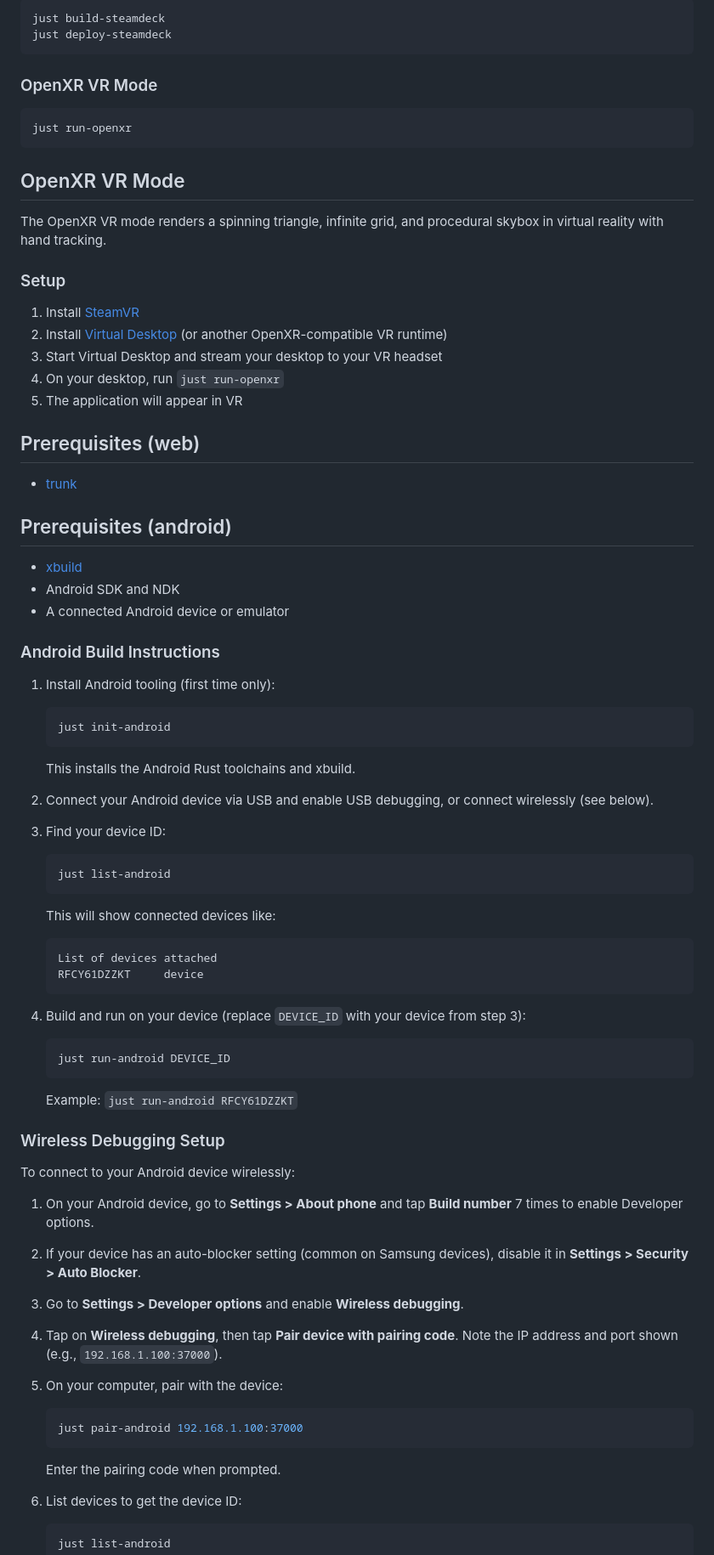
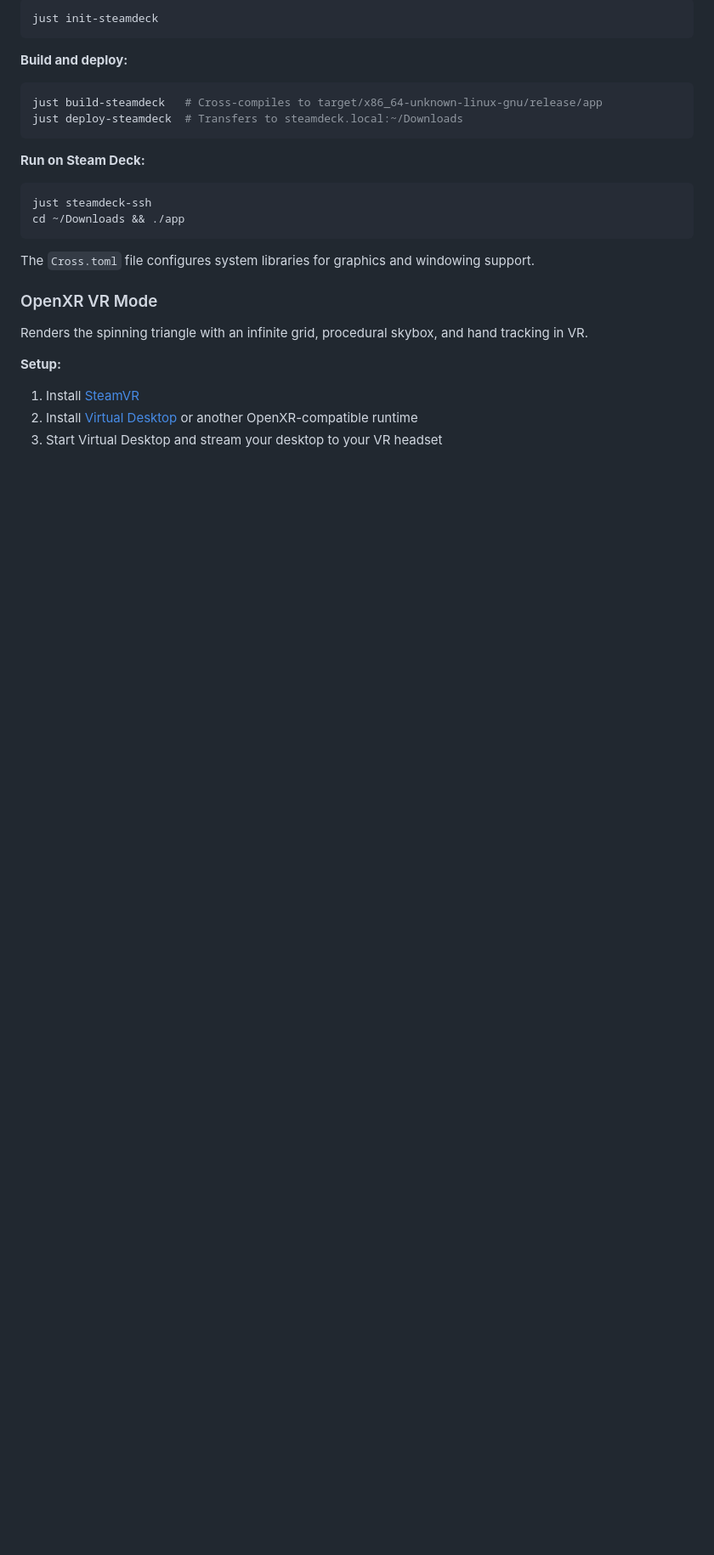
Before and after one commit to matthewjberger/wgpu-example, a Markdown page: README.md, the part around the change printed below. Shown: that part at 85% size. Drawn GitHub-style; blank space fills up the shorter version.

````diff
--- a/README.md
+++ b/README.md
@@ -48,82 +88,26 @@ just run-android DEVICE_ID
 ```bash
-just build-steamdeck
-just deploy-steamdeck
+just init-steamdeck
 ```
+
+**Build and deploy:**
+```bash
+just build-steamdeck   # Cross-compiles to target/x86_64-unknown-linux-gnu/release/app
+just deploy-steamdeck  # Transfers to steamdeck.local:~/Downloads
+```
+
+**Run on Steam Deck:**
+```bash
+just steamdeck-ssh
+cd ~/Downloads && ./app
+```
+
+The `Cross.toml` file configures system libraries for graphics and windowing support.
 
 ### OpenXR VR Mode
 
-```bash
-just run-openxr
-```
+Renders the spinning triangle with an infinite grid, procedural skybox, and hand tracking in VR.
 
-## OpenXR VR Mode
-
-The OpenXR VR mode renders a spinning triangle, infinite grid, and procedural skybox in virtual reality with hand tracking.
-
-### Setup
-
+**Setup:**
 1. Install [SteamVR](https://store.steampowered.com/app/250820/SteamVR/)
-2. Install [Virtual Desktop](https://www.vrdesktop.net/) (or another OpenXR-compatible VR runtime)
+2. Install [Virtual Desktop](https://www.vrdesktop.net/) or another OpenXR-compatible runtime
 3. Start Virtual Desktop and stream your desktop to your VR headset
-4. On your desktop, run `just run-openxr`
-5. The application will appear in VR
-
-## Prerequisites (web)
-
-* [trunk](https://trunkrs.dev/)
-
-## Prerequisites (android)
-
-* [xbuild](https://github.com/rust-mobile/xbuild)
-* Android SDK and NDK
-* A connected Android device or emulator
-
-### Android Build Instructions
-
-1. Install Android tooling (first time only):
-   ```bash
-   just init-android
-   ```
-   This installs the Android Rust toolchains and xbuild.
-
-2. Connect your Android device via USB and enable USB debugging, or connect wirelessly (see below).
-
-3. Find your device ID:
-   ```bash
-   just list-android
-   ```
-   This will show connected devices like:
-   ```
-   List of devices attached
-   RFCY61DZZKT     device
-   ```
-
-4. Build and run on your device (replace `DEVICE_ID` with your device from step 3):
-   ```bash
-   just run-android DEVICE_ID
-   ```
-   Example: `just run-android RFCY61DZZKT`
-
-### Wireless Debugging Setup
-
-To connect to your Android device wirelessly:
-
-1. On your Android device, go to **Settings > About phone** and tap **Build number** 7 times to enable Developer options.
-
-2. If your device has an auto-blocker setting (common on Samsung devices), disable it in **Settings > Security > Auto Blocker**.
-
-3. Go to **Settings > Developer options** and enable **Wireless debugging**.
-
-4. Tap on **Wireless debugging**, then tap **Pair device with pairing code**. Note the IP address and port shown (e.g., `192.168.1.100:37000`).
-
-5. On your computer, pair with the device:
-   ```bash
-   just pair-android 192.168.1.100:37000
-   ```
-   Enter the pairing code when prompted.
-
-6. List devices to get the device ID:
-   ```bash
-   just list-android
-   ```
-
````
Also changed, not shown: other parts of README.md (+67 -100 lines).
